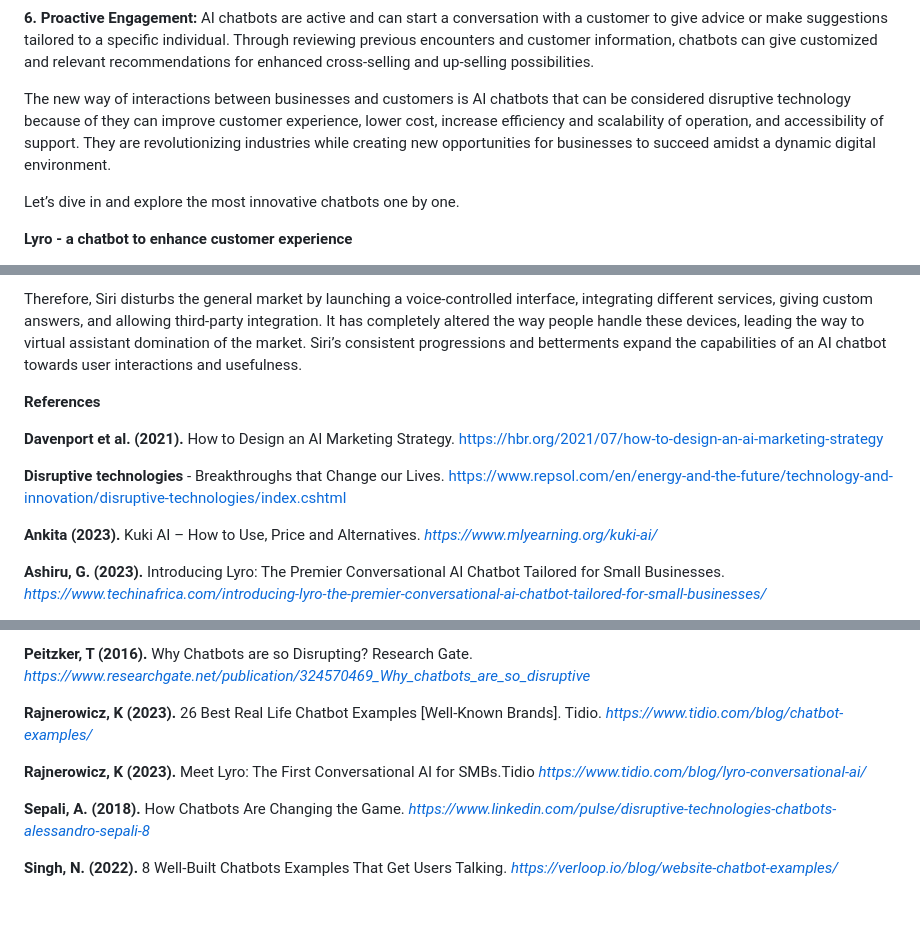
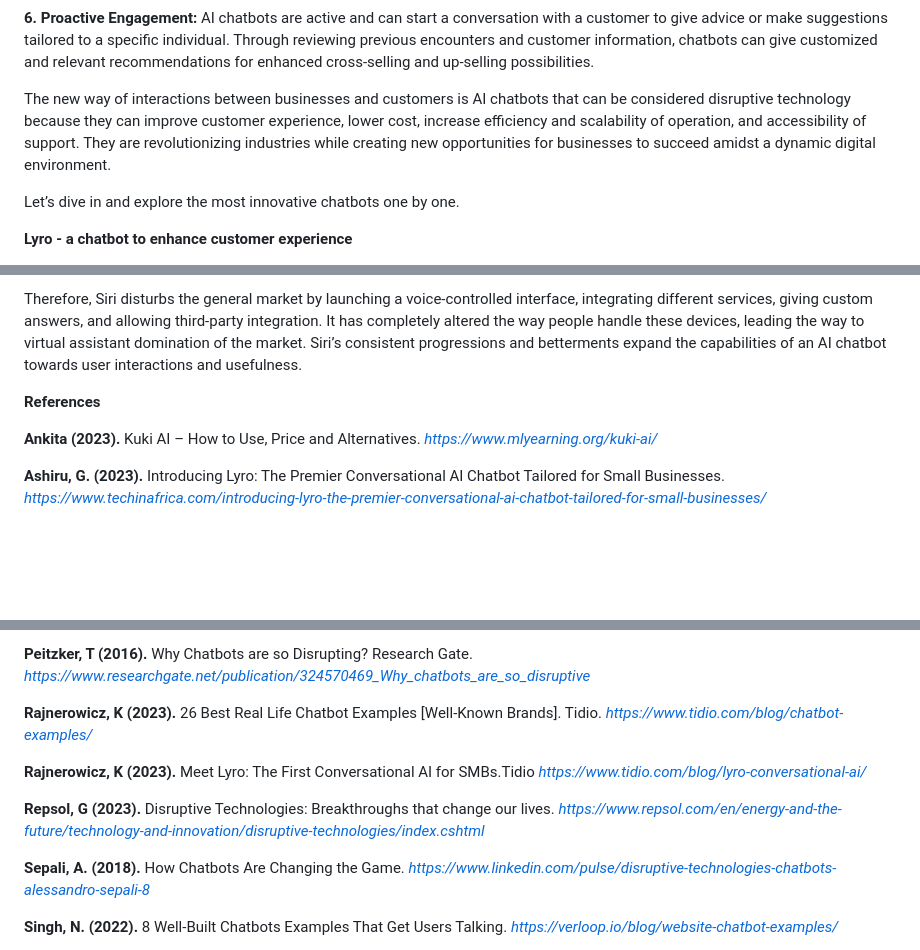
Before and after one commit to Jcreal2206/mms142-groupL-2023.github.io, a Markdown page: README.md, 3 parts joined by grey strips. Rendered like a GitHub page; blank space fills up the shorter version.

```diff
--- a/README.md
+++ b/README.md
@@ -30,7 +30,7 @@ Disruptive technology is referred to as AI chatbots that drastically transform t
 
 **6. Proactive Engagement:** AI chatbots are active and can start a conversation with a customer to give advice or make suggestions tailored to a specific individual. Through reviewing previous encounters and customer information, chatbots can give customized and relevant recommendations for enhanced cross-selling and up-selling possibilities.
 
-The new way of interactions between businesses and customers is AI chatbots that can be considered disruptive technology because of they can improve customer experience, lower cost, increase efficiency and scalability of operation, and accessibility of support. They are revolutionizing industries while creating new opportunities for businesses to succeed amidst a dynamic digital environment.
+The new way of interactions between businesses and customers is AI chatbots that can be considered disruptive technology because they can improve customer experience, lower cost, increase efficiency and scalability of operation, and accessibility of support. They are revolutionizing industries while creating new opportunities for businesses to succeed amidst a dynamic digital environment.
 
 Let’s dive in and explore the most innovative chatbots one by one.
 
@@ -122,10 +122,6 @@ Therefore, Siri disturbs the general market by launching a voice-controlled inte
 
 **References**
 
-**Davenport et al. (2021).** How to Design an AI Marketing Strategy. https://hbr.org/2021/07/how-to-design-an-ai-marketing-strategy
-
-**Disruptive technologies** - Breakthroughs that Change our Lives. https://www.repsol.com/en/energy-and-the-future/technology-and-innovation/disruptive-technologies/index.cshtml
-
 **Ankita (2023).** Kuki AI – How to Use, Price and Alternatives. _https://www.mlyearning.org/kuki-ai/_
 
 **Ashiru, G. (2023).** Introducing Lyro: The Premier Conversational AI Chatbot Tailored for Small Businesses. _https://www.techinafrica.com/introducing-lyro-the-premier-conversational-ai-chatbot-tailored-for-small-businesses/_
@@ -180,6 +178,8 @@ Therefore, Siri disturbs the general market by launching a voice-controlled inte
 
 **Rajnerowicz, K (2023).** Meet Lyro: The First Conversational AI for SMBs.Tidio _https://www.tidio.com/blog/lyro-conversational-ai/_
 
+**Repsol, G (2023).** Disruptive Technologies: Breakthroughs that change our lives. _https://www.repsol.com/en/energy-and-the-future/technology-and-innovation/disruptive-technologies/index.cshtml_
+
 **Sepali, A. (2018).** How Chatbots Are Changing the Game. _https://www.linkedin.com/pulse/disruptive-technologies-chatbots-alessandro-sepali-8_
 
 **Singh, N. (2022).** 8 Well-Built Chatbots Examples That Get Users Talking. _https://verloop.io/blog/website-chatbot-examples/_
```
Also changed, not shown: other parts of README.md (+2 -0 lines).
